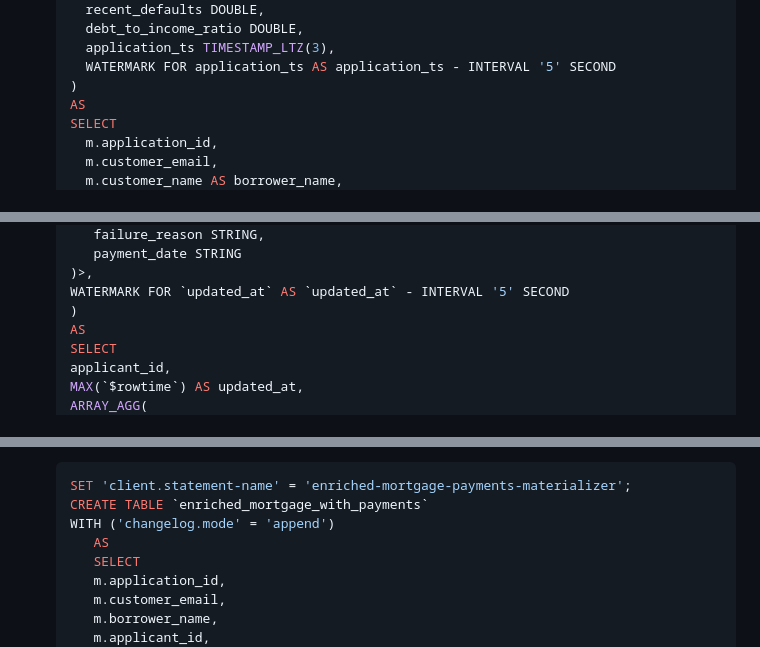
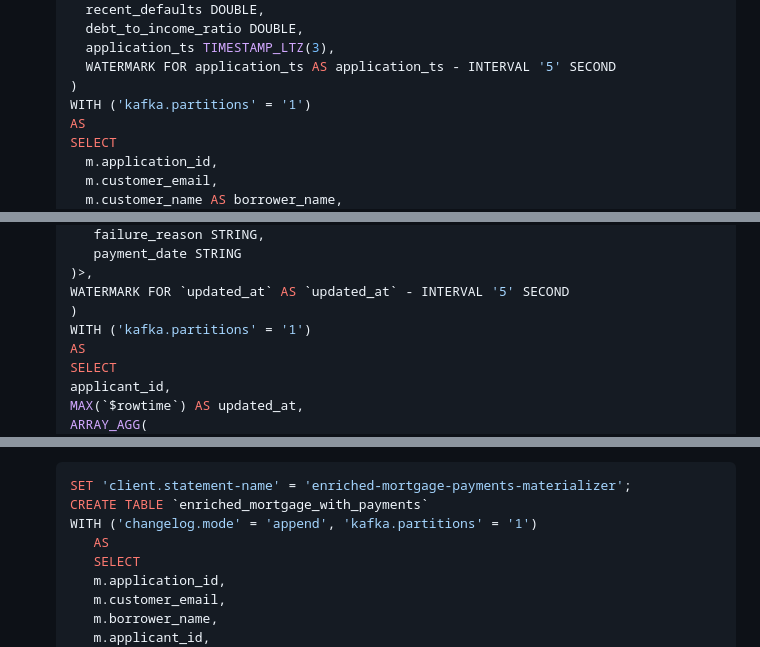
Before and after one commit to confluentinc/workshop-mortgage-underwriting-agentic-system, a Markdown page: lab1/lab1-README.md, 3 parts joined by grey strips. GitHub-like rendering; folded sections open.

Commit message:
docs: add kafka.partitions=1 to lab1 CTAS queries
Ensures participants create single-partition topics matching the
Terraform-managed topics in the base module.

Co-Authored-By: Claude Opus 4.6 (1M context) <noreply@anthropic.com>

````diff
--- a/lab1/lab1-README.md
+++ b/lab1/lab1-README.md
@@ -130,6 +130,7 @@ Install Java 17 and Maven if not already installed:
      application_ts TIMESTAMP_LTZ(3),
      WATERMARK FOR application_ts AS application_ts - INTERVAL '5' SECOND
    )
+   WITH ('kafka.partitions' = '1')
    AS
    SELECT
      m.application_id,
@@ -197,6 +198,7 @@ Then, we will perform a **temporal join** between `enriched_mortgage_application
    )>,
    WATERMARK FOR `updated_at` AS `updated_at` - INTERVAL '5' SECOND
    )
+   WITH ('kafka.partitions' = '1')
    AS
    SELECT
    applicant_id,
@@ -231,7 +233,7 @@ Then, we will perform a **temporal join** between `enriched_mortgage_application
    ```sql
    SET 'client.statement-name' = 'enriched-mortgage-payments-materializer';
    CREATE TABLE `enriched_mortgage_with_payments`
-   WITH ('changelog.mode' = 'append')
+   WITH ('changelog.mode' = 'append', 'kafka.partitions' = '1')
       AS
       SELECT
       m.application_id,
````
